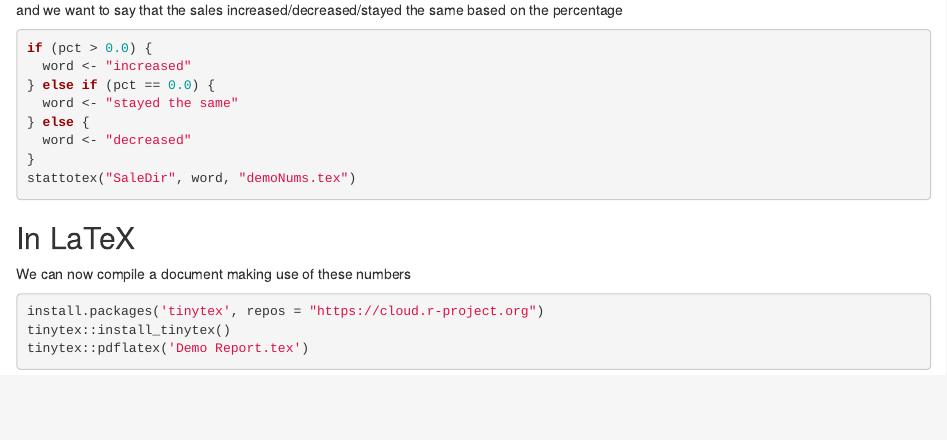
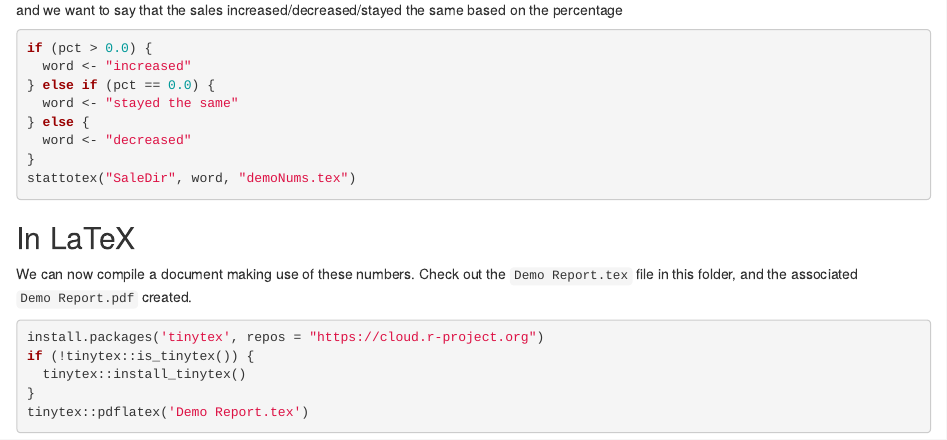
Before and after one commit to ijyliu/stattotex-R, an R Markdown document (demo/demo.Rmd): the page in a window 1100 px wide, from 800 px down. Rendered offline with R 4.5, knitr and Pandoc, with nearby package versions; the code chunks are not run, so their results and figures are left out.

Commit message:
demo rmd update

````diff
--- a/demo/demo.Rmd
+++ b/demo/demo.Rmd
@@ -1,10 +1,6 @@
 ---
 title: "demo"
-output: rmarkdown::html_vignette
-vignette: >
-  %\VignetteIndexEntry{demo}
-  %\VignetteEngine{knitr::rmarkdown}
-  %\VignetteEncoding{UTF-8}
+output: html_document
 ---
 
 ## In R
@@ -76,10 +72,12 @@ stattotex("SaleDir", word, "demoNums.tex")
 
 ## In LaTeX
 
-We can now compile a document making use of these numbers
+We can now compile a document making use of these numbers. Check out the `Demo Report.tex` file in this folder, and the associated `Demo Report.pdf` created.
 
-```{r}
+```{r, message=FALSE, warning=FALSE, error=FALSE}
 install.packages('tinytex', repos = "https://cloud.r-project.org")
-tinytex::install_tinytex()
+if (!tinytex::is_tinytex()) {
+  tinytex::install_tinytex()
+}
 tinytex::pdflatex('Demo Report.tex')
 ```
````
Also changed, not shown: demo/Demo Report.pdf, demo/demo.html (added).
